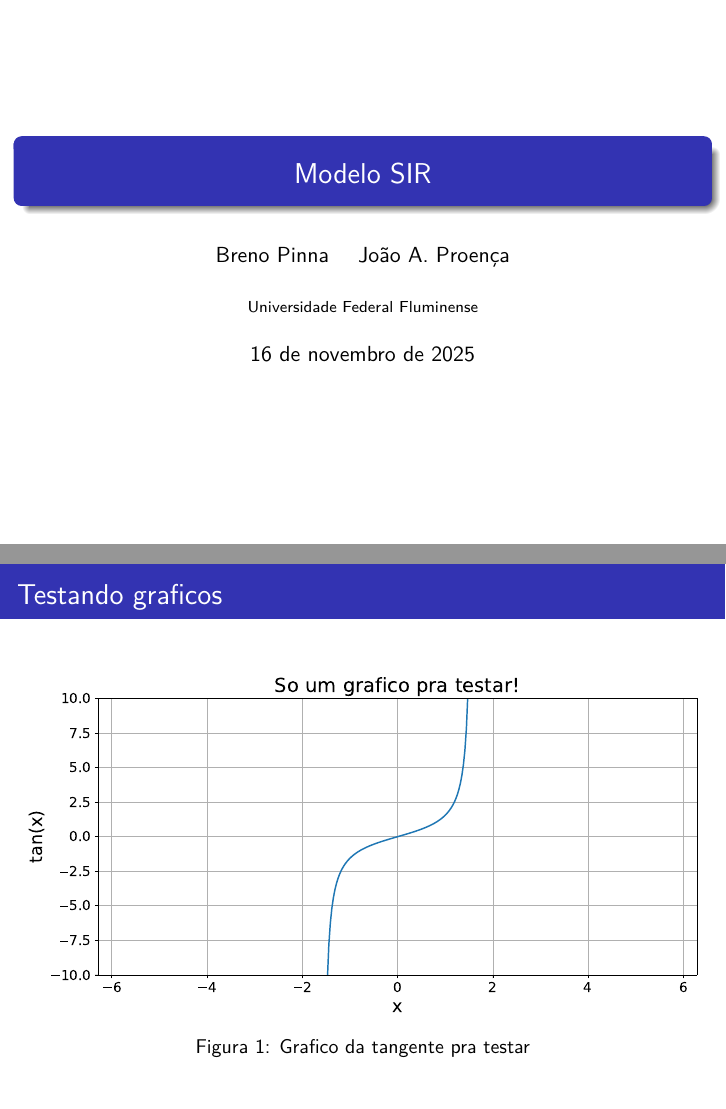
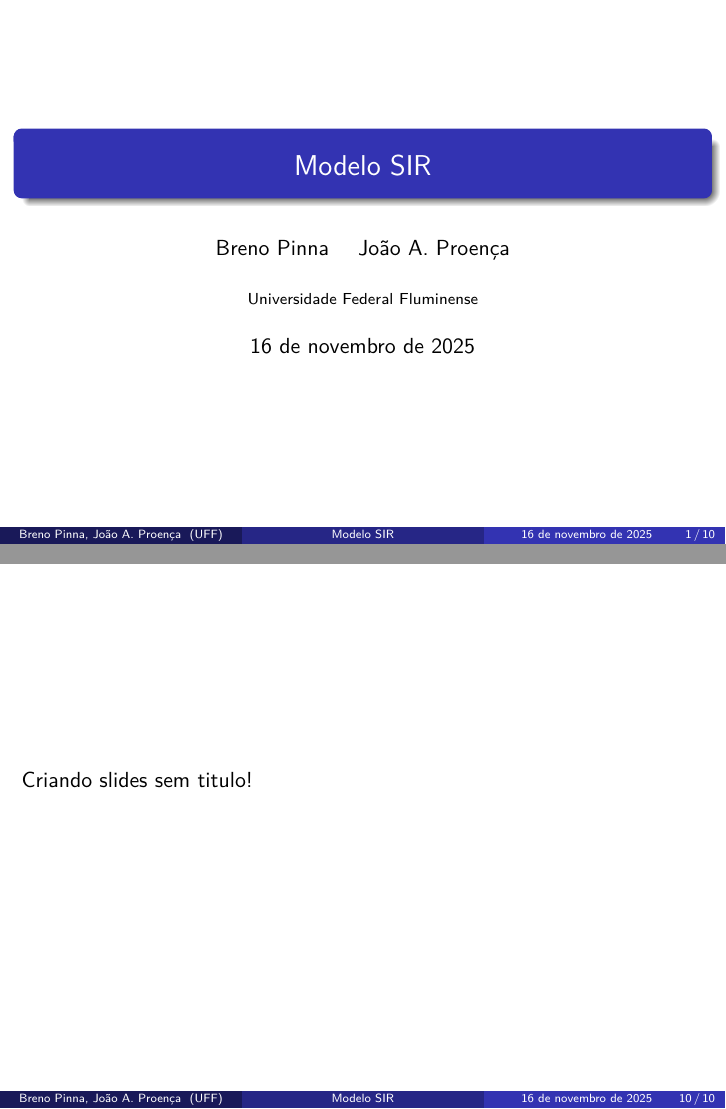
Before and after one commit to brenopinna/trab_fisica_comp, a Quarto document (slides.qmd): pages 1 and 9 of 9 before the commit and pages 1 and 10 of 10 after it, joined at a grey line. The pictures show the output file dist/slides.pdf that the author committed with the source.

Commit message:
:bug: fix: invisible footer and untitled slides

````diff
--- a/_quarto.yaml
+++ b/_quarto.yaml
@@ -20,8 +20,6 @@ format:
     output-file: notebook.ipynb
 header-includes: |
   \setbeamertemplate{frametitle continuation}{}
-  \setbeamertemplate{footline}{}
-  \addtocounter{framenumber}{-1}
   % isso aqui serve so para nao aparecer o numero do sumario
   \setbeamertemplate{section page}
   {
--- a/slides.qmd
+++ b/slides.qmd
@@ -47,3 +47,7 @@ plt.grid(True)
 plt.tight_layout()
 plt.show()
 ```
+
+---
+
+Criando slides sem titulo!
````
Also changed, not shown: dist/slides.pdf, dist/slides_files/figure-beamer/cell-2-output-1.pdf, 1 other file.
